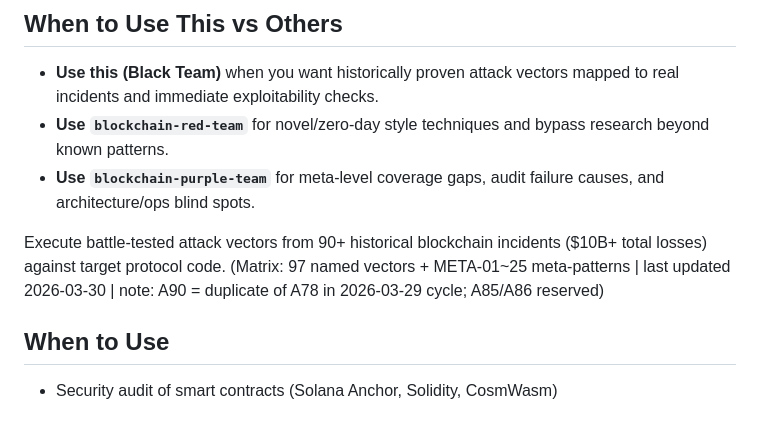
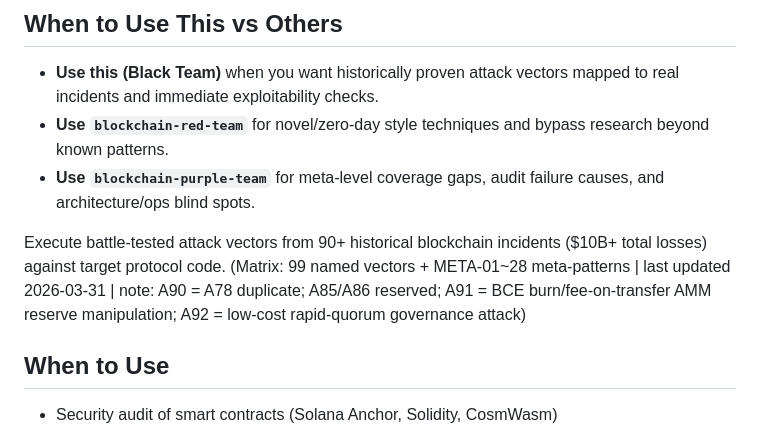
Before and after one commit to kjaylee/misskim-skills, a Markdown page: skills/blockchain-black-team/SKILL.md, the part around one of its changes. GitHub-like rendering.

Commit message:
blackteam: daily evolution 2026-03-31 — +2 vectors (A91 BCE burn mechanism, A92 rapid-quorum governance); incidents log add (PancakeSwap BCE $679K, Moonwell Moonriver); SKILL.md header corrected (97→99 vectors, META-25→META-28); Microstable findings updated (no new CRITICAL/HIGH)

```diff
--- a/skills/blockchain-black-team/SKILL.md
+++ b/skills/blockchain-black-team/SKILL.md
@@ -11,7 +11,7 @@ description: Execute real-world blockchain attack scenarios against smart contra
 - **Use `blockchain-purple-team`** for meta-level coverage gaps, audit failure causes, and architecture/ops blind spots.
 
 
-Execute battle-tested attack vectors from 90+ historical blockchain incidents ($10B+ total losses) against target protocol code. (Matrix: 97 named vectors + META-01~25 meta-patterns | last updated 2026-03-30 | note: A90 = duplicate of A78 in 2026-03-29 cycle; A85/A86 reserved)
+Execute battle-tested attack vectors from 90+ historical blockchain incidents ($10B+ total losses) against target protocol code. (Matrix: 99 named vectors + META-01~28 meta-patterns | last updated 2026-03-31 | note: A90 = A78 duplicate; A85/A86 reserved; A91 = BCE burn/fee-on-transfer AMM reserve manipulation; A92 = low-cost rapid-quorum governance attack)
 
 ## When to Use
 
```
Also changed, not shown: other parts of skills/blockchain-black-team/SKILL.md (+1 -0 lines), 2 other files.
